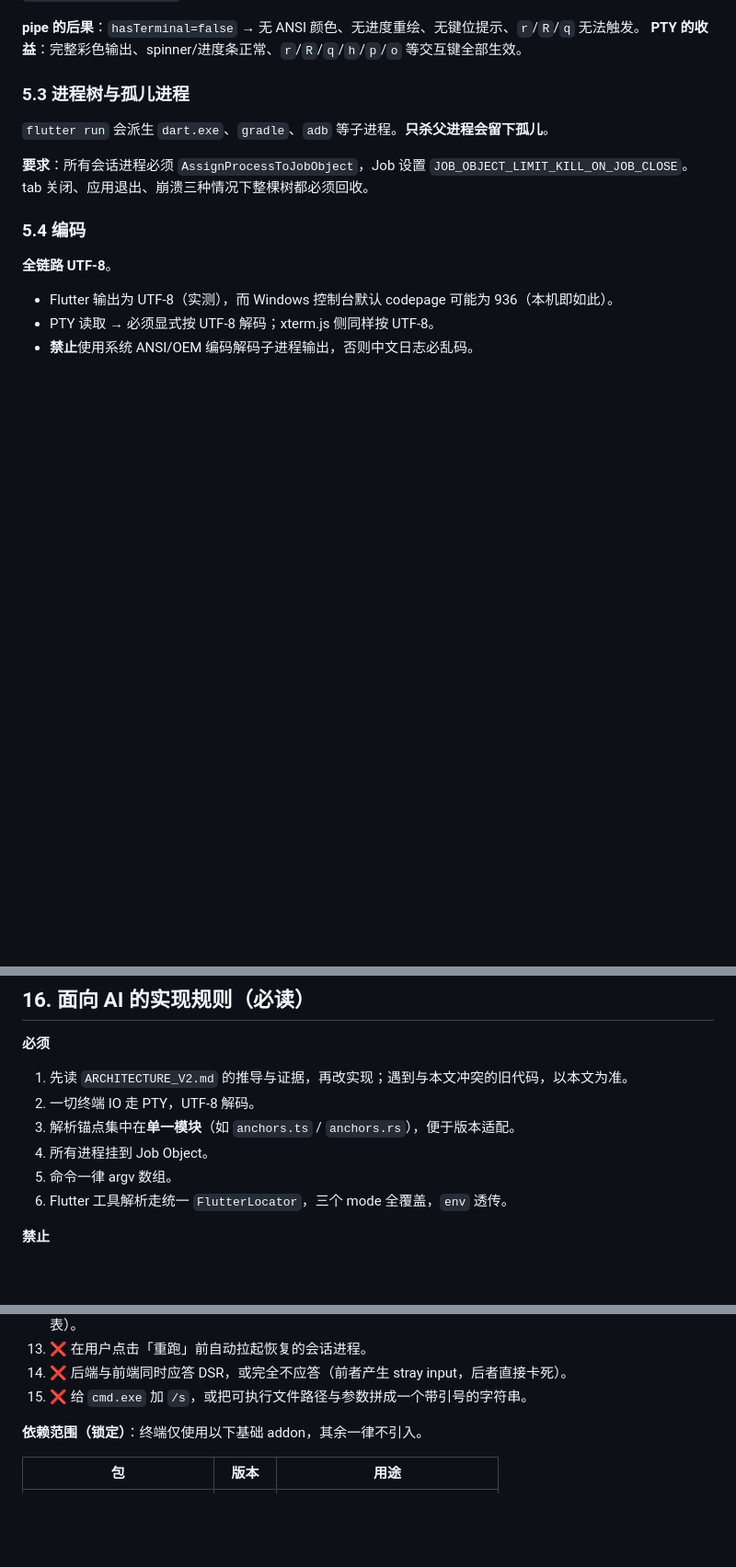
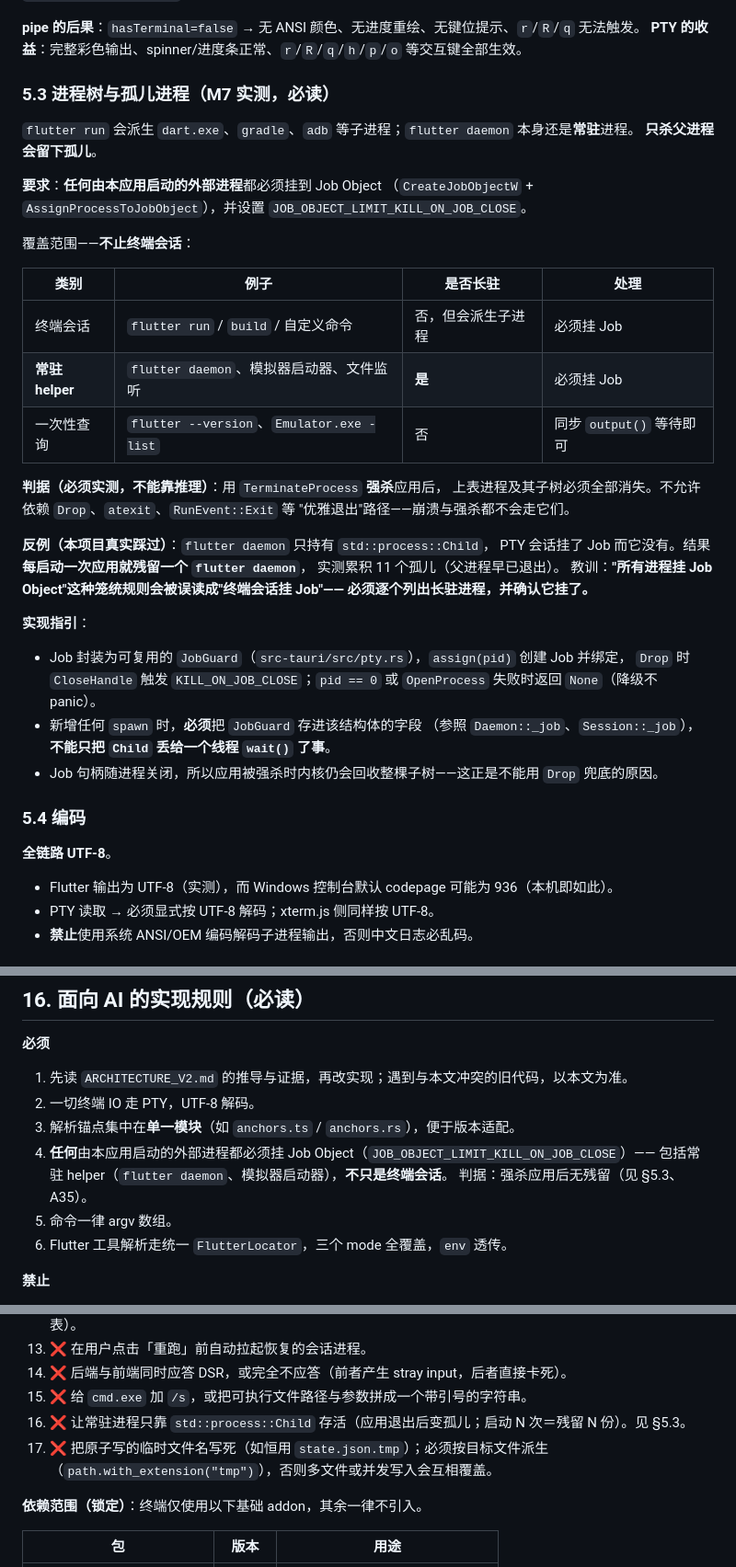
Before and after one commit to tao996/AppDeck, a Markdown page: readme_md_for_ai_agents.md, 3 parts joined by grey strips. Shown at 92% size. Drawn GitHub-style; blank space fills up the shorter version.

```diff
--- a/readme_md_for_ai_agents.md
+++ b/readme_md_for_ai_agents.md
@@ -161,11 +161,39 @@ bool get supportsAnsiEscapes => hasTerminal && stdout.supportsAnsiEscapes;
 **pipe 的后果**：`hasTerminal=false` → 无 ANSI 颜色、无进度重绘、无键位提示、`r`/`R`/`q` 无法触发。
 **PTY 的收益**：完整彩色输出、spinner/进度条正常、`r`/`R`/`q`/`h`/`p`/`o` 等交互键全部生效。
 
-### 5.3 进程树与孤儿进程
+### 5.3 进程树与孤儿进程（M7 实测，必读）
 
-`flutter run` 会派生 `dart.exe`、`gradle`、`adb` 等子进程。**只杀父进程会留下孤儿**。
+`flutter run` 会派生 `dart.exe`、`gradle`、`adb` 等子进程；`flutter daemon` 本身还是**常驻**进程。
+**只杀父进程会留下孤儿**。
 
-**要求**：所有会话进程必须 `AssignProcessToJobObject`，Job 设置 `JOB_OBJECT_LIMIT_KILL_ON_JOB_CLOSE`。tab 关闭、应用退出、崩溃三种情况下整棵树都必须回收。
+**要求**：**任何由本应用启动的外部进程**都必须挂到 Job Object
+（`CreateJobObjectW` + `AssignProcessToJobObject`），并设置 `JOB_OBJECT_LIMIT_KILL_ON_JOB_CLOSE`。
+
+覆盖范围——**不止终端会话**：
+
+| 类别 | 例子 | 是否长驻 | 处理 |
+|---|---|---|---|
+| 终端会话 | `flutter run` / `build` / 自定义命令 | 否，但会派生子进程 | 必须挂 Job |
+| **常驻 helper** | `flutter daemon`、模拟器启动器、文件监听 | **是** | 必须挂 Job |
+| 一次性查询 | `flutter --version`、`Emulator.exe -list` | 否 | 同步 `output()` 等待即可 |
+
+**判据（必须实测，不能靠推理）**：用 `TerminateProcess` **强杀**应用后，
+上表进程及其子树必须全部消失。不允许依赖 `Drop`、`atexit`、`RunEvent::Exit` 等
+"优雅退出"路径——崩溃与强杀都不会走它们。
+
+**反例（本项目真实踩过）**：`flutter daemon` 只持有 `std::process::Child`，
+PTY 会话挂了 Job 而它没有。结果**每启动一次应用就残留一个 `flutter daemon`**，
+实测累积 11 个孤儿（父进程早已退出）。
+教训：**"所有进程挂 Job Object"这种笼统规则会被误读成"终端会话挂 Job"——
+必须逐个列出长驻进程，并确认它挂了。**
+
+**实现指引**：
+
+- Job 封装为可复用的 `JobGuard`（`src-tauri/src/pty.rs`），`assign(pid)` 创建 Job 并绑定，
+  `Drop` 时 `CloseHandle` 触发 `KILL_ON_JOB_CLOSE`；`pid == 0` 或 `OpenProcess` 失败时返回 `None`（降级不 panic）。
+- 新增任何 `spawn` 时，**必须**把 `JobGuard` 存进该结构体的字段
+  （参照 `Daemon::_job`、`Session::_job`），**不能只把 `Child` 丢给一个线程 `wait()` 了事**。
+- Job 句柄随进程关闭，所以应用被强杀时内核仍会回收整棵子树——这正是不能用 `Drop` 兜底的原因。
 
 ### 5.4 编码
 
@@ -592,7 +620,9 @@ per-project semaphore
 1. 先读 `ARCHITECTURE_V2.md` 的推导与证据，再改实现；遇到与本文冲突的旧代码，以本文为准。
 2. 一切终端 IO 走 PTY，UTF-8 解码。
 3. 解析锚点集中在**单一模块**（如 `anchors.ts` / `anchors.rs`），便于版本适配。
-4. 所有进程挂到 Job Object。
+4. **任何**由本应用启动的外部进程都必须挂 Job Object（`JOB_OBJECT_LIMIT_KILL_ON_JOB_CLOSE`）——
+   包括常驻 helper（`flutter daemon`、模拟器启动器），**不只是终端会话**。
+   判据：强杀应用后无残留（见 §5.3、A35）。
 5. 命令一律 argv 数组。
 6. Flutter 工具解析走统一 `FlutterLocator`，三个 mode 全覆盖，`env` 透传。
 
@@ -612,6 +642,9 @@ per-project semaphore
 13. ❌ 在用户点击「重跑」前自动拉起恢复的会话进程。
 14. ❌ 后端与前端同时应答 DSR，或完全不应答（前者产生 stray input，后者直接卡死）。
 15. ❌ 给 `cmd.exe` 加 `/s`，或把可执行文件路径与参数拼成一个带引号的字符串。
+16. ❌ 让常驻进程只靠 `std::process::Child` 存活（应用退出后变孤儿；启动 N 次＝残留 N 份）。见 §5.3。
+17. ❌ 把原子写的临时文件名写死（如恒用 `state.json.tmp`）；必须按目标文件派生
+    （`path.with_extension("tmp")`），否则多文件或并发写入会互相覆盖。
 
 **依赖范围（锁定）**：终端仅使用以下基础 addon，其余一律不引入。
 
```
Also changed, not shown: other parts of readme_md_for_ai_agents.md (+2 -0 lines), ARCHITECTURE_V2.md (+16 -0 lines), README.md (+22 -2 lines).
